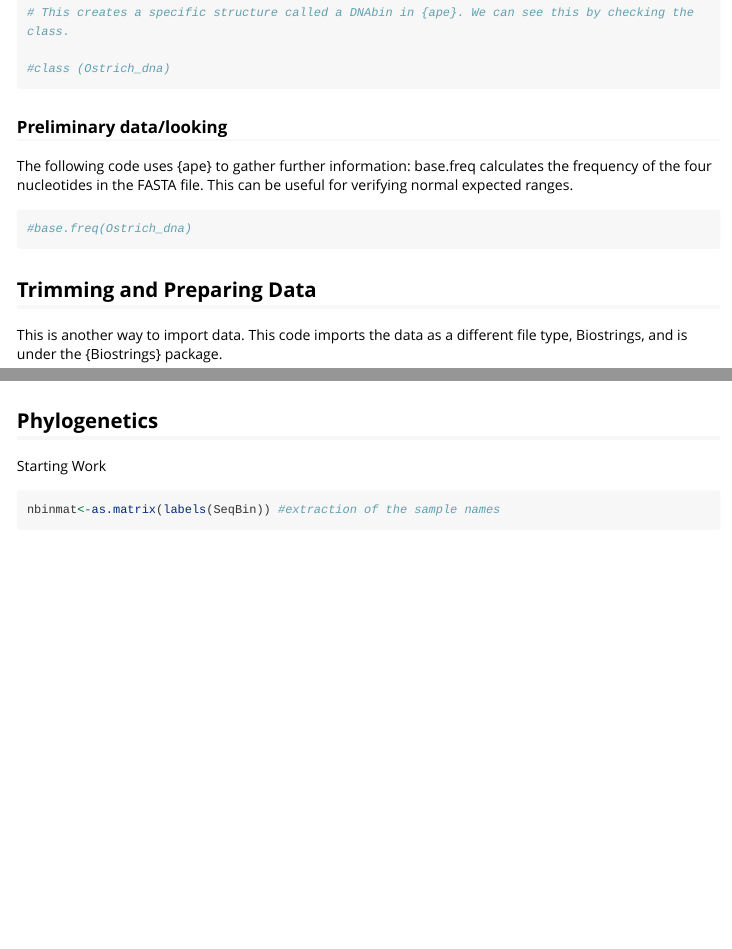
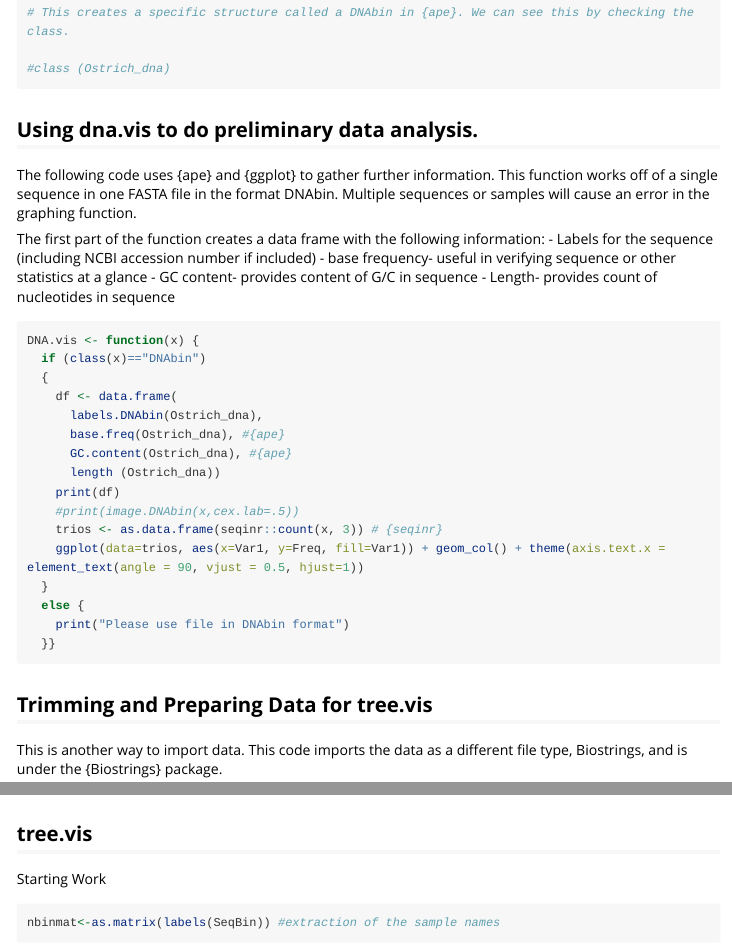
Before and after one commit to electrickearns/phyvis2, an R Markdown document (vignettes/phyvis2.Rmd): the page in a window 1100 px wide, from 1110 px down, and a second part further down, joined at a grey line. Rendered offline with R 4.5, knitr and Pandoc, with nearby package versions; some code elsewhere in the file could not run offline; long lines of code are wrapped.

Commit message:
edited descs, examples, fixed one error -AK

````diff
--- a/vignettes/phyvis2.Rmd
+++ b/vignettes/phyvis2.Rmd
@@ -63,16 +63,37 @@ library (spider)
 #class (Ostrich_dna)
 ```
 
-### Preliminary data/looking
+## Using dna.vis to do preliminary data analysis.
 
-The following code uses {ape} to gather further information: base.freq calculates the frequency of the four nucleotides in the FASTA file. This can be useful for verifying normal expected ranges.
+The following code uses {ape} and {ggplot} to gather further information. This function works off of a single sequence in one FASTA file in the format DNAbin. Multiple sequences or samples will cause an error in the graphing function.
+
+The first part of the function creates a data frame with the following information:
+    - Labels for the sequence (including NCBI accession number if included)
+    - base frequency- useful in verifying sequence or other statistics at a glance
+    - GC content- provides content of G/C in sequence
+    - Length- provides count of nucleotides in sequence
+
 
 ```{r}
-#base.freq(Ostrich_dna)
-
+DNA.vis <- function(x) {
+  if (class(x)=="DNAbin")
+  {
+    df <- data.frame(
+      labels.DNAbin(Ostrich_dna),
+      base.freq(Ostrich_dna), #{ape}
+      GC.content(Ostrich_dna), #{ape}
+      length (Ostrich_dna))
+    print(df)
+    #print(image.DNAbin(x,cex.lab=.5))
+    trios <- as.data.frame(seqinr::count(x, 3)) # {seqinr}
+    ggplot(data=trios, aes(x=Var1, y=Freq, fill=Var1)) + geom_col() + theme(axis.text.x = element_text(angle = 90, vjust = 0.5, hjust=1))
+  }
+  else {
+    print("Please use file in DNAbin format")
+  }}
 ```
 
-## Trimming and Preparing Data
+## Trimming and Preparing Data for tree.vis
 
 This is another way to import data. This code imports the data as a different file type, Biostrings, and is under the {Biostrings} package.
 
````
Also changed, not shown: R/dna.vis.R (+2 -2 lines), R/tree.vis.R (+1 -1 lines), vignettes/phyvis2.Rmd (2 more changed lines), 2 other files.
